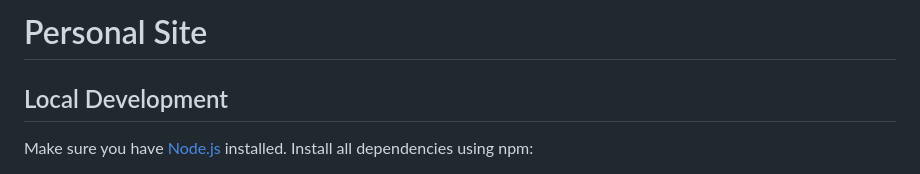
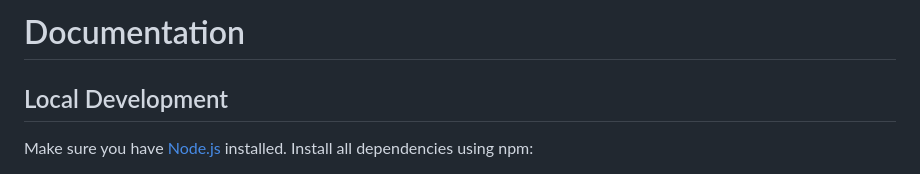
Before and after one commit to sdamrich/sdamrich.github.io, a Markdown page: doc/README.md, the part around the change. Drawn GitHub-style.

Commit message:
Move README into doc folder

```diff
--- a/README.md
+++ b/doc/README.md
@@ -1,4 +1,4 @@
-# Personal Site
+# Documentation
 
 ## Local Development
 
```
